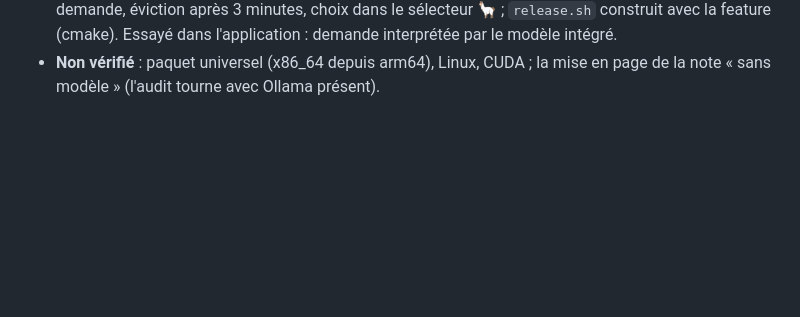
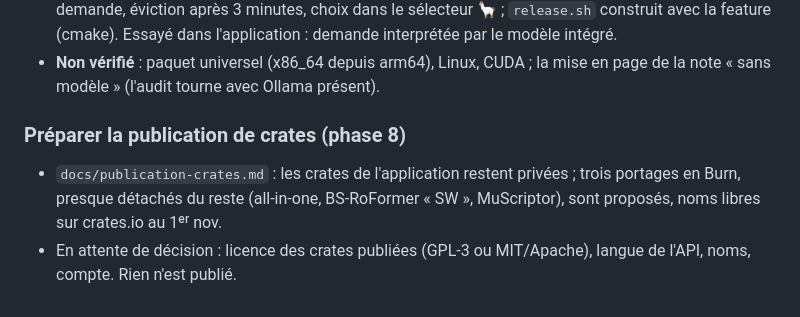
Before and after one commit to rousseau/rusty-music, a Markdown page: docs/journal.md, the part around the change. Drawn GitHub-style; blank space fills up the shorter version.

```diff
--- a/docs/journal.md
+++ b/docs/journal.md
@@ -2498,3 +2498,11 @@ page, pas le fonctionnement.
 - **Non vérifié** : paquet universel (x86_64 depuis arm64), Linux, CUDA ; la
   mise en page de la note « sans modèle » (l'audit tourne avec Ollama
   présent).
+
+### Préparer la publication de crates (phase 8)
+
+- `docs/publication-crates.md` : les crates de l'application restent privées ;
+  trois portages en Burn, presque détachés du reste (all-in-one, BS-RoFormer
+  « SW », MuScriptor), sont proposés, noms libres sur crates.io au 1ᵉʳ nov.
+- En attente de décision : licence des crates publiées (GPL-3 ou MIT/Apache),
+  langue de l'API, noms, compte. Rien n'est publié.
```
Also changed, not shown: docs/publication-crates.md (added, +100 -0 lines), docs/suite.md (+4 -1 lines).
